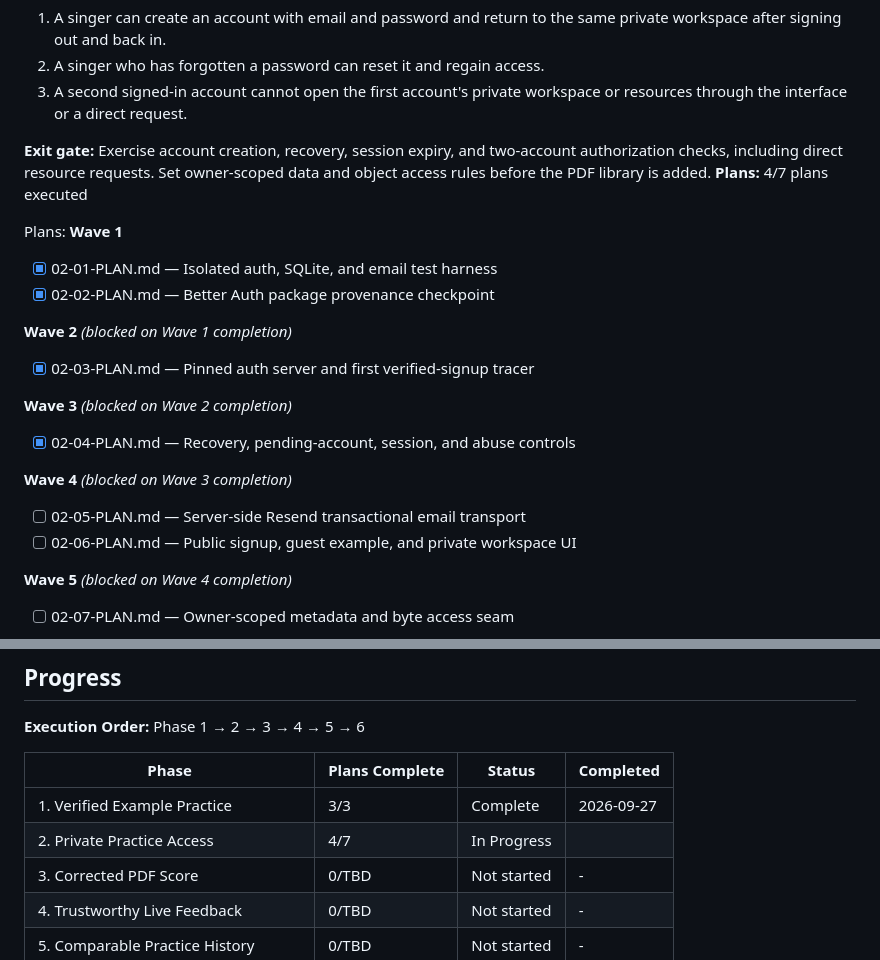
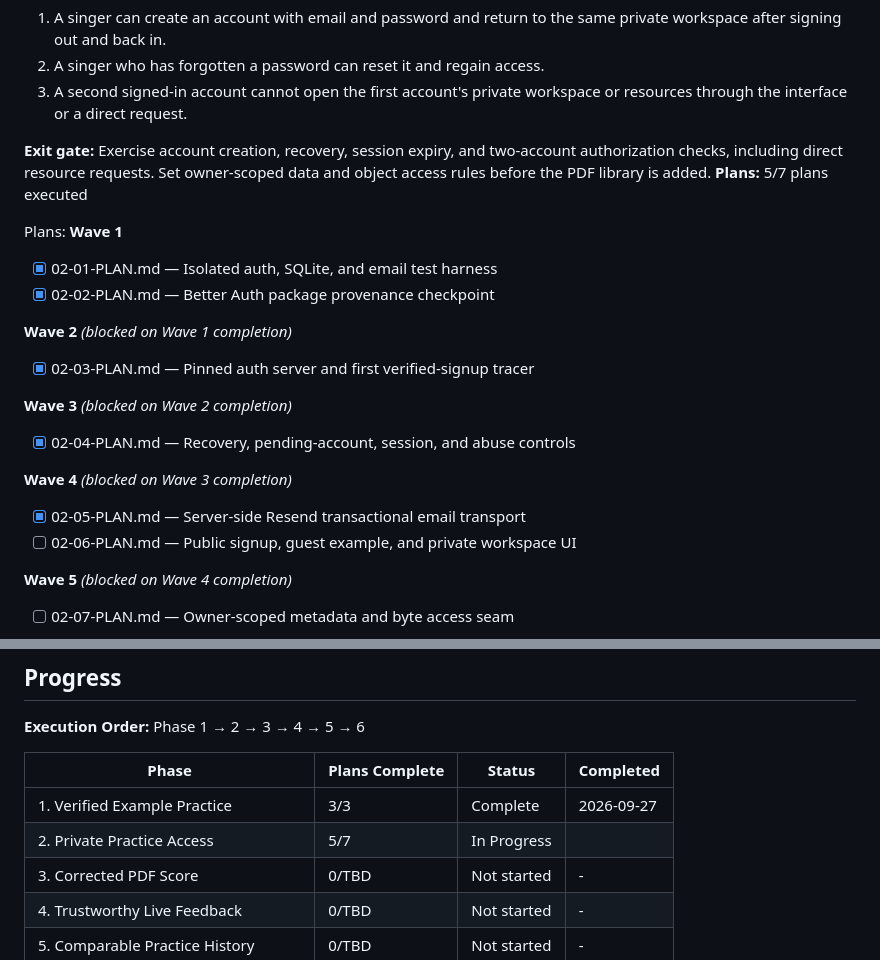
Before and after one commit to mcastig11/pitch-proof, a Markdown page: .planning/ROADMAP.md, 2 parts joined by grey strips. Rendered like a GitHub page.

```diff
--- a/.planning/ROADMAP.md
+++ b/.planning/ROADMAP.md
@@ -60,7 +60,7 @@ Plans:
   3. A second signed-in account cannot open the first account's private workspace or resources through the interface or a direct request.
 
 **Exit gate:** Exercise account creation, recovery, session expiry, and two-account authorization checks, including direct resource requests. Set owner-scoped data and object access rules before the PDF library is added.
-**Plans:** 4/7 plans executed
+**Plans:** 5/7 plans executed
 
 Plans:
 **Wave 1**
@@ -78,7 +78,7 @@ Plans:
 
 **Wave 4** *(blocked on Wave 3 completion)*
 
-- [ ] 02-05-PLAN.md — Server-side Resend transactional email transport
+- [x] 02-05-PLAN.md — Server-side Resend transactional email transport
 - [ ] 02-06-PLAN.md — Public signup, guest example, and private workspace UI
 
 **Wave 5** *(blocked on Wave 4 completion)*
@@ -160,7 +160,7 @@ Plans:
 | Phase | Plans Complete | Status | Completed |
 |-------|----------------|--------|-----------|
 | 1. Verified Example Practice | 3/3 | Complete    | 2026-09-27 |
-| 2. Private Practice Access | 4/7 | In Progress|  |
+| 2. Private Practice Access | 5/7 | In Progress|  |
 | 3. Corrected PDF Score | 0/TBD | Not started | - |
 | 4. Trustworthy Live Feedback | 0/TBD | Not started | - |
 | 5. Comparable Practice History | 0/TBD | Not started | - |
```
Also changed, not shown: .planning/STATE.md (+15 -12 lines).
